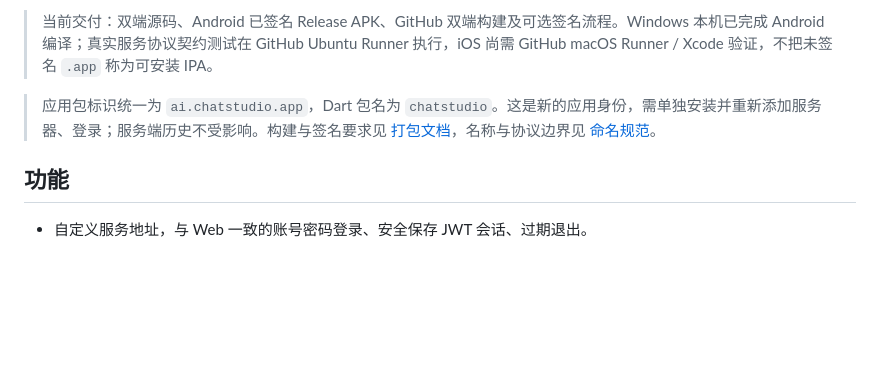
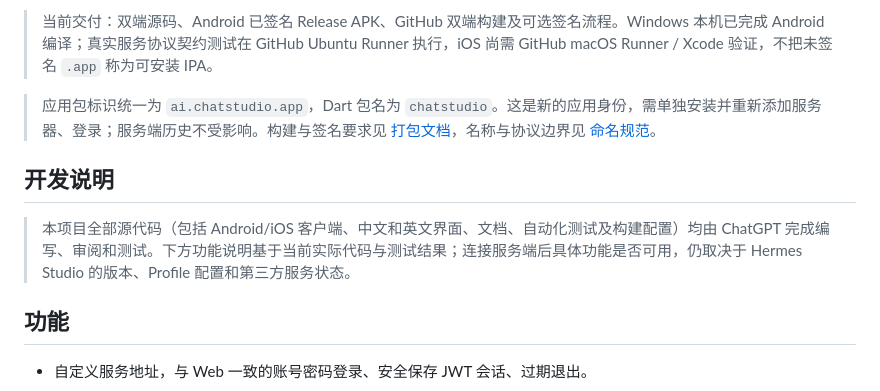
Before and after one commit to xpnas/chat-studio, a Markdown page: README.md, the part around the change. GitHub-like rendering; blank space fills up the shorter version.

```diff
--- a/README.md
+++ b/README.md
@@ -7,6 +7,10 @@ Android / iOS 上的轻量 Hermes Studio 客户端。面向 Hermes Studio 兼容
 > 当前交付：双端源码、Android 已签名 Release APK、GitHub 双端构建及可选签名流程。Windows 本机已完成 Android 编译；真实服务协议契约测试在 GitHub Ubuntu Runner 执行，iOS 尚需 GitHub macOS Runner / Xcode 验证，不把未签名 `.app` 称为可安装 IPA。
 
 > 应用包标识统一为 `ai.chatstudio.app`，Dart 包名为 `chatstudio`。这是新的应用身份，需单独安装并重新添加服务器、登录；服务端历史不受影响。构建与签名要求见 [打包文档](docs/build-release.md)，名称与协议边界见 [命名规范](docs/naming.md)。
+
+## 开发说明
+
+> 本项目全部源代码（包括 Android/iOS 客户端、中文和英文界面、文档、自动化测试及构建配置）均由 ChatGPT 完成编写、审阅和测试。下方功能说明基于当前实际代码与测试结果；连接服务端后具体功能是否可用，仍取决于 Hermes Studio 的版本、Profile 配置和第三方服务状态。
 
 ## 功能
 
```
Also changed, not shown: README.en.md (+4 -0 lines).
